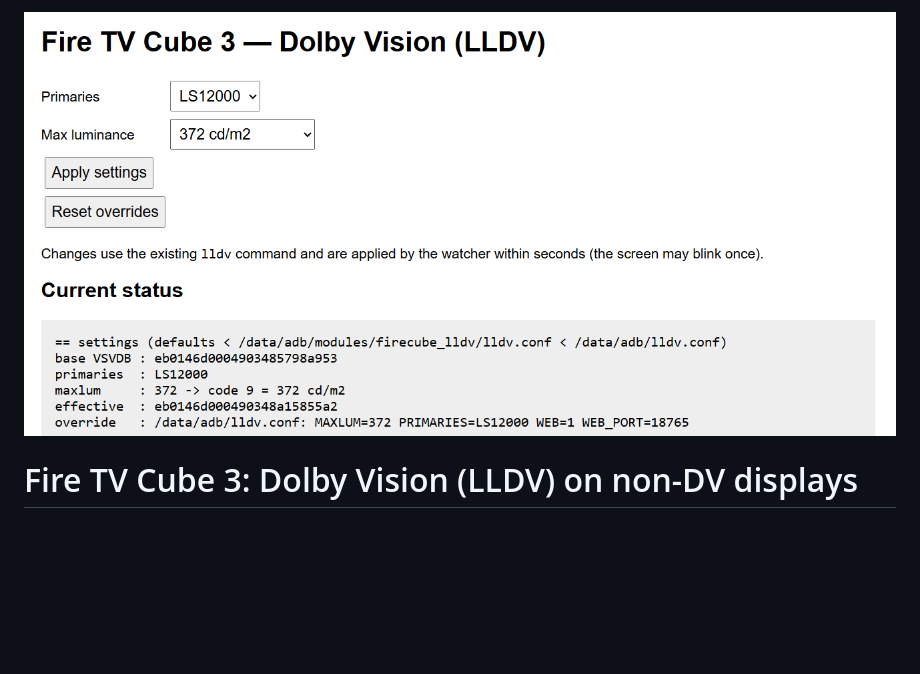
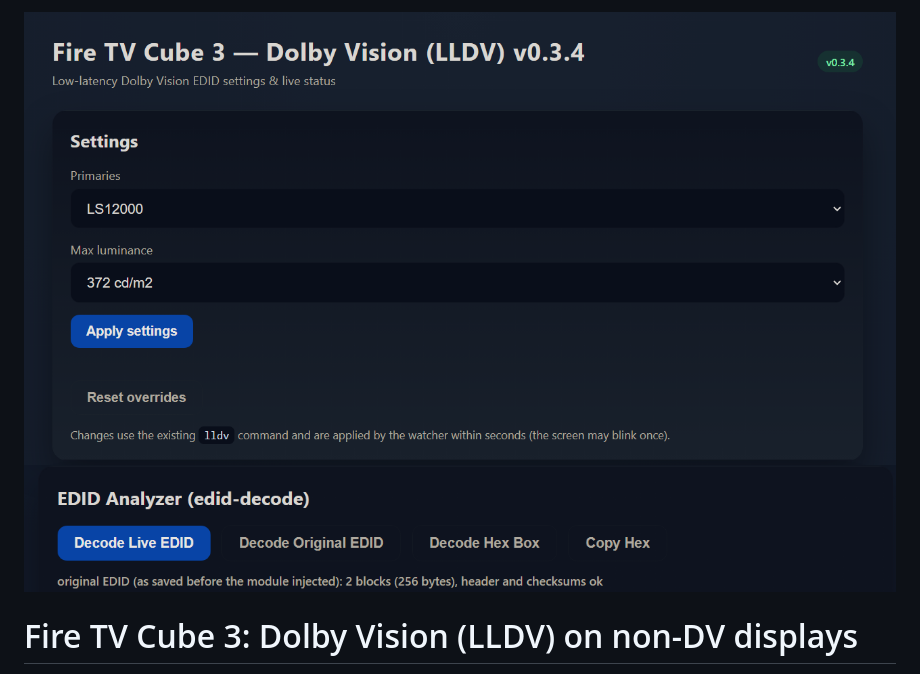
Before and after one commit to xnappo/firecubev3_magisk_dv, a Markdown page: README.md, the part around the change. GitHub-like rendering; pictures changed too: web_page.png, web_page2.png (added); blank space fills up the shorter version.

Commit message:
Updated images

```diff
--- a/README.md
+++ b/README.md
@@ -1,4 +1,5 @@
 ![Banner or Diagram](./web_page.png)
+![Banner or Diagram](./web_page2.png)
 # Fire TV Cube 3: Dolby Vision (LLDV) on non-DV displays
 
 A Magisk module for a **rooted Fire TV Cube 3rd gen ("gazelle")**. When the connected display does not report Dolby
```
